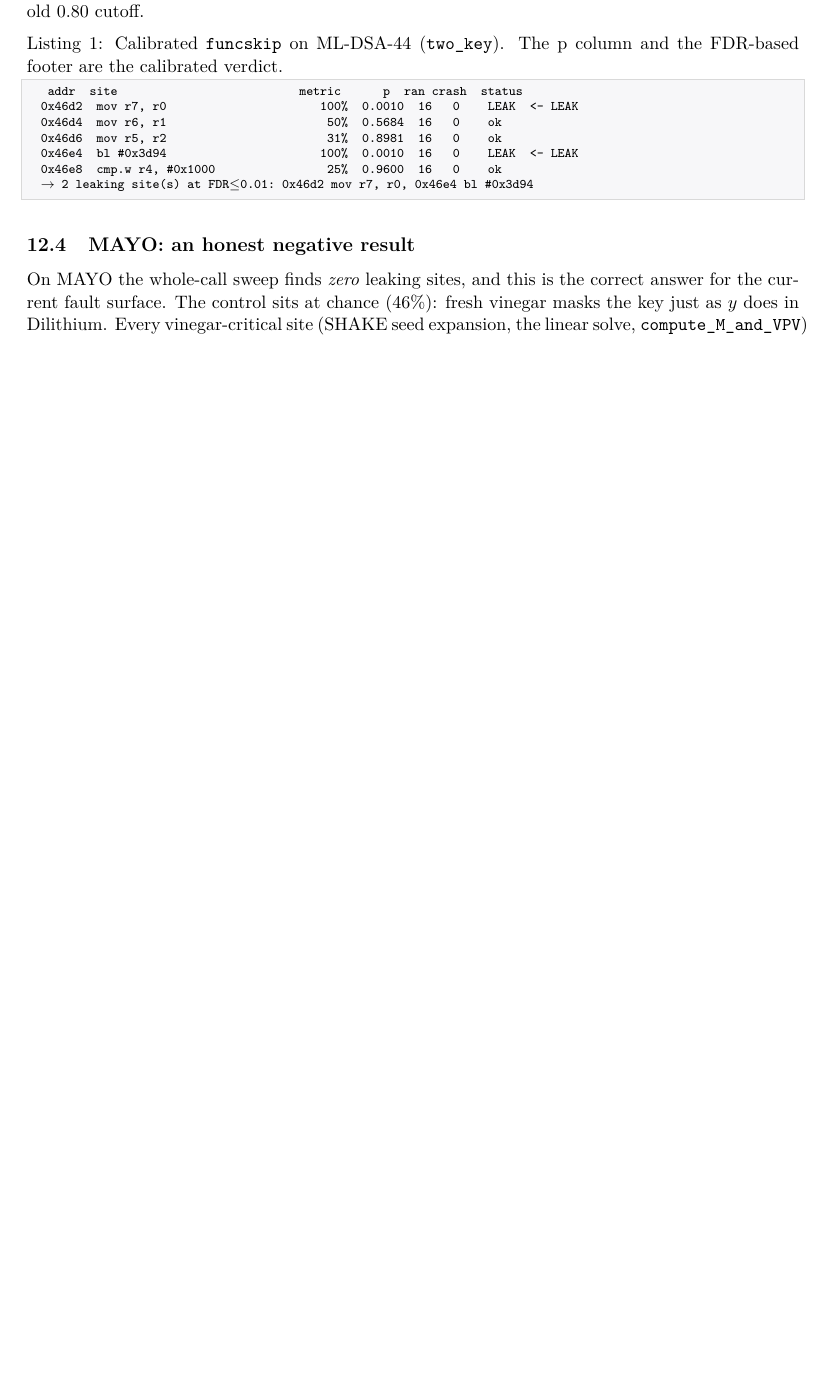
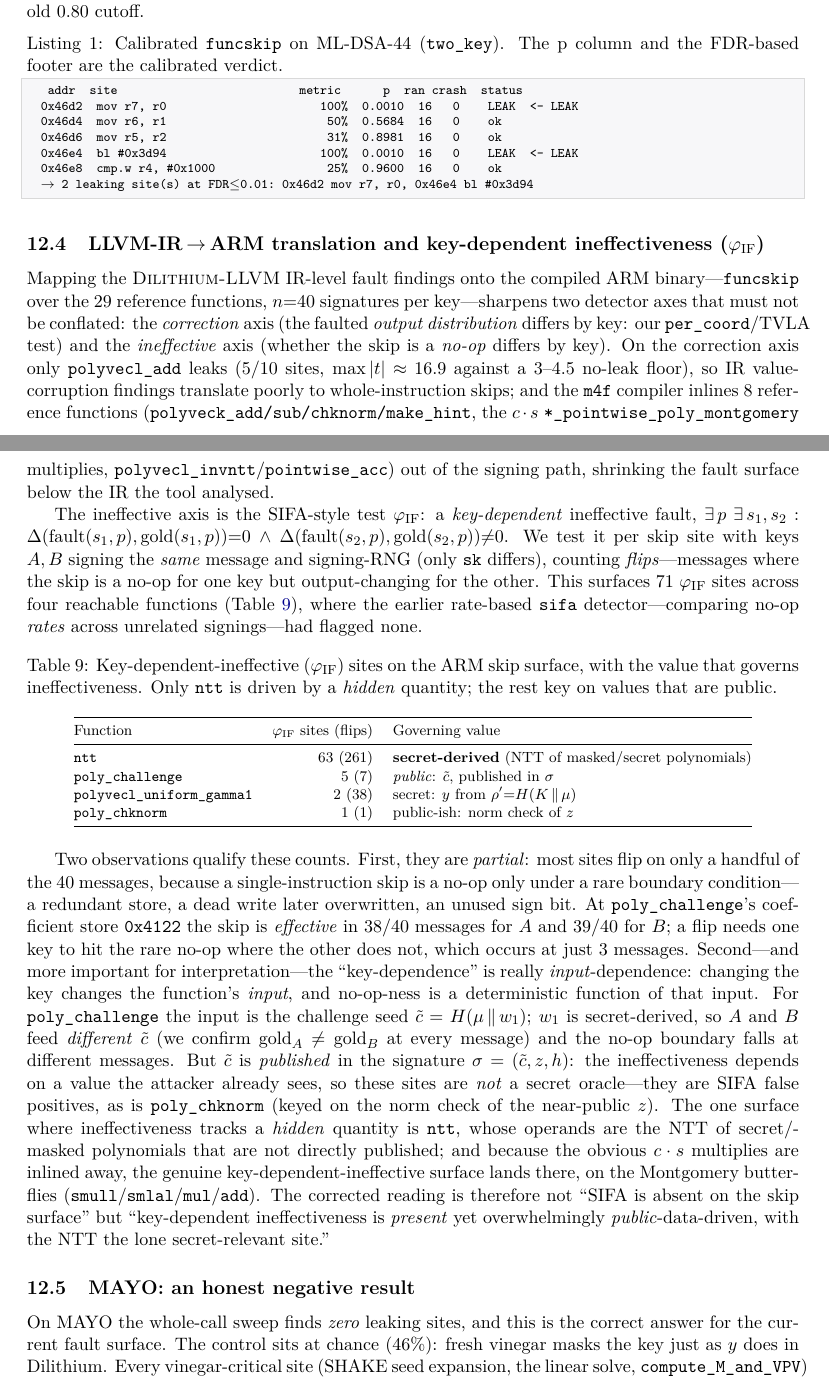
Before and after one commit to shadowboi2005/unicorn-based-fault-detector, a LaTeX paper (report/ucpqc_report.tex): part of page 14 of 18 before the commit and two parts of pages 14 and 15 of 19 after it, the two joined at a grey line, cut so that both start at the same text, the shorter picture padded with empty space. Compiled offline with pdfLaTeX.

Commit message:
report(tex): add φIF (key-dependent ineffective) findings + public-vs-secret caveat
New Results subsection "LLVM-IR→ARM translation and key-dependent ineffectiveness
(φIF)" records the shared-nonce study with the rest of the findings:
- correction axis: only polyvecl_add leaks (5/10, |t|≈16.9); 8 ref functions
  inlined out of the m4f sign path.
- ineffective axis (φIF): 71 key-dependent-ineffective sites across 4 functions
  (table), vs 0 from the old rate-based sifa detector.
- the observation: the counts are PARTIAL (no-op is a rare boundary condition —
  poly_challenge 0x4122 is effective 38-39/40, only 3 flips), and the
  "key-dependence" is really INPUT-dependence (key → different function input).
  Crucially poly_challenge keys on the PUBLIC challenge c̃ (published in σ), so
  those sites are SIFA false positives; only ntt keys on secret-derived
  (unpublished) NTT operands → the lone genuine SIFA surface.
Cross-referenced from the positives/negatives table so the old "SIFA absent on the
skip surface" line is reconciled. Rebuilt PDF (19pp).

Co-Authored-By: Claude Opus 4.8 <noreply@anthropic.com>

```diff
--- a/report/ucpqc_report.tex
+++ b/report/ucpqc_report.tex
@@ -808,6 +808,75 @@ verdict.},label={lst:calib}]
   -> 2 leaking site(s) at FDR<=0.01: 0x46d2 mov r7, r0, 0x46e4 bl #0x3d94
 \end{lstlisting}
 
+\subsection{LLVM-IR\,$\to$\,ARM translation and key-dependent ineffectiveness
+($\varphi_{\mathrm{IF}}$)}\label{sec:llvmstudy}
+Mapping the \textsc{Dilithium-LLVM} IR-level fault findings onto the compiled ARM
+binary---\code{funcskip} over the $29$ reference functions, $n{=}40$ signatures per
+key---sharpens two detector axes that must not be conflated: the \emph{correction}
+axis (the faulted \emph{output distribution} differs by key: our \code{per\_coord}/TVLA
+test) and the \emph{ineffective} axis (whether the skip is a \emph{no-op} differs by
+key). On the correction axis only \code{polyvecl\_add} leaks ($5/10$ sites,
+$\max|t|\approx16.9$ against a $3$--$4.5$ no-leak floor), so IR value-corruption
+findings translate poorly to whole-instruction skips; and the \code{m4f} compiler
+inlines $8$ reference functions (\code{polyveck\_add/sub/chknorm/make\_hint}, the
+$c\cdot s$ \code{*\_pointwise\_poly\_montgomery} multiplies,
+\code{polyvecl\_invntt}/\code{pointwise\_acc}) out of the signing path, shrinking the
+fault surface below the IR the tool analysed.
+
+The ineffective axis is the SIFA-style test $\varphi_{\mathrm{IF}}$: a
+\emph{key-dependent} ineffective fault,
+$\exists\,p\;\exists\,s_1,s_2:\ \Delta(\mathrm{fault}(s_1,p),\mathrm{gold}(s_1,p)){=}0
+\,\wedge\, \Delta(\mathrm{fault}(s_2,p),\mathrm{gold}(s_2,p)){\neq}0$. We test it per
+skip site with keys $A,B$ signing the \emph{same} message and signing-RNG (only
+\code{sk} differs), counting \emph{flips}---messages where the skip is a no-op for one
+key but output-changing for the other. This surfaces $71$ $\varphi_{\mathrm{IF}}$ sites
+across four reachable functions (Table~\ref{tab:phiif}), where the earlier rate-based
+\code{sifa} detector---comparing no-op \emph{rates} across unrelated signings---had
+flagged none.
+
+\begin{table}[h]
+\centering\footnotesize
+\caption{Key-dependent-ineffective ($\varphi_{\mathrm{IF}}$) sites on the ARM skip
+surface, with the value that governs ineffectiveness. Only \code{ntt} is driven by a
+\emph{hidden} quantity; the rest key on values that are public.}
+\label{tab:phiif}
+\begin{tabular}{@{}lrl@{}}
+\toprule
+Function & $\varphi_{\mathrm{IF}}$ sites (flips) & Governing value \\
+\midrule
+\code{ntt} & $63$ ($261$) & \textbf{secret-derived} (NTT of masked/secret polynomials) \\
+\code{poly\_challenge} & $5$ ($7$) & \emph{public}: $\tilde c$, published in $\sigma$ \\
+\code{polyvecl\_uniform\_gamma1} & $2$ ($38$) & secret: $y$ from $\rho'{=}H(K\,\|\,\mu)$ \\
+\code{poly\_chknorm} & $1$ ($1$) & public-ish: norm check of $z$ \\
+\bottomrule
+\end{tabular}
+\end{table}
+
+Two observations qualify these counts. First, they are \emph{partial}: most sites flip
+on only a handful of the $40$ messages, because a single-instruction skip is a no-op
+only under a rare boundary condition---a redundant store, a dead write later
+overwritten, an unused sign bit. At \code{poly\_challenge}'s coefficient store
+\code{0x4122} the skip is \emph{effective} in $38/40$ messages for $A$ and $39/40$ for
+$B$; a flip needs one key to hit the rare no-op where the other does not, which occurs
+at just $3$ messages. Second---and more important for interpretation---the
+``key-dependence'' is really \emph{input}-dependence: changing the key changes the
+function's \emph{input}, and no-op-ness is a deterministic function of that input. For
+\code{poly\_challenge} the input is the challenge seed $\tilde c = H(\mu\,\|\,w_1)$;
+$w_1$ is secret-derived, so $A$ and $B$ feed \emph{different} $\tilde c$ (we confirm
+$\mathrm{gold}_A\neq\mathrm{gold}_B$ at every message) and the no-op boundary falls at
+different messages. But $\tilde c$ is \emph{published} in the signature
+$\sigma=(\tilde c, z, h)$: the ineffectiveness depends on a value the attacker already
+sees, so these sites are \emph{not} a secret oracle---they are SIFA false positives,
+as is \code{poly\_chknorm} (keyed on the norm check of the near-public $z$). The one
+surface where ineffectiveness tracks a \emph{hidden} quantity is \code{ntt}, whose
+operands are the NTT of secret/masked polynomials that are not directly published; and
+because the obvious $c\cdot s$ multiplies are inlined away, the genuine
+key-dependent-ineffective surface lands there, on the Montgomery butterflies
+(\code{smull}/\code{smlal}/\code{mul}/\code{add}). The corrected reading is therefore
+not ``SIFA is absent on the skip surface'' but ``key-dependent ineffectiveness is
+\emph{present} yet overwhelmingly \emph{public}-data-driven, with the NTT the lone
+secret-relevant site.''
+
 \subsection{MAYO: an honest negative result}
 On MAYO the whole-call sweep finds \emph{zero} leaking sites, and this is the correct
 answer for the current fault surface. The control sits at chance (46\%): fresh
```
Also changed, not shown: report/ucpqc_report.pdf, report/ucpqc_report.tex (2 more changed lines).
